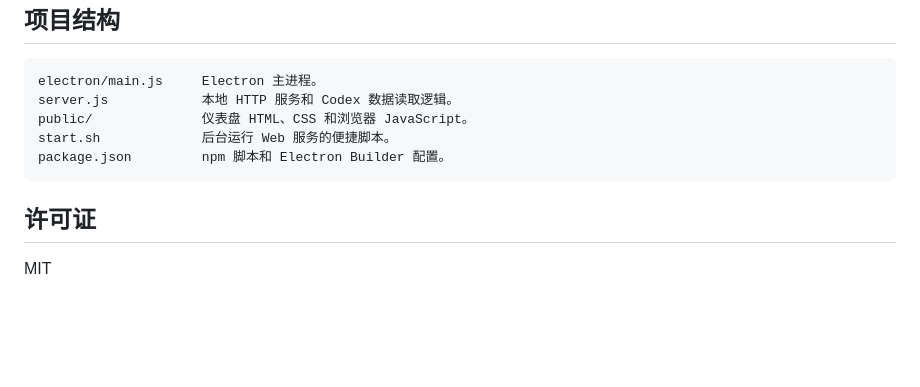
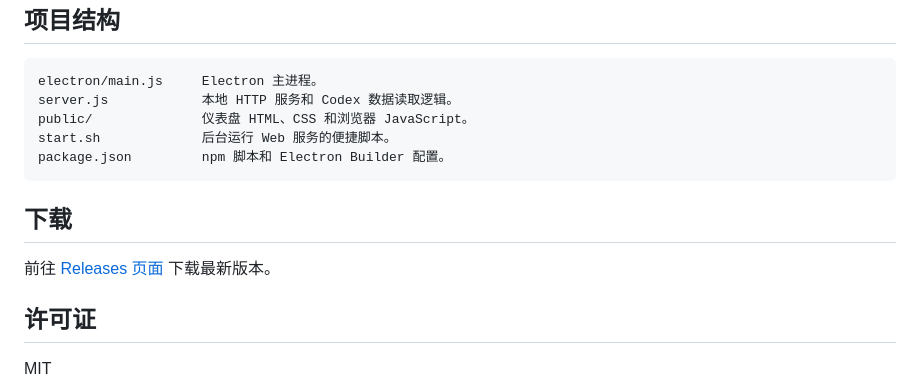
Before and after one commit to Icyyybro/Codex-Token-Monitor, a Markdown page: README.zh-CN.md, the part around the change. Rendered like a GitHub page; blank space fills up the shorter version.

````diff
--- a/README.zh-CN.md
+++ b/README.zh-CN.md
@@ -106,6 +106,10 @@ start.sh             后台运行 Web 服务的便捷脚本。
 package.json         npm 脚本和 Electron Builder 配置。
 ```
 
+## 下载
+
+前往 [Releases 页面](https://github.com/Icyyybro/get_codex_token/releases) 下载最新版本。
+
 ## 许可证
 
 MIT
````
Also changed, not shown: README.md (+3 -0 lines).
